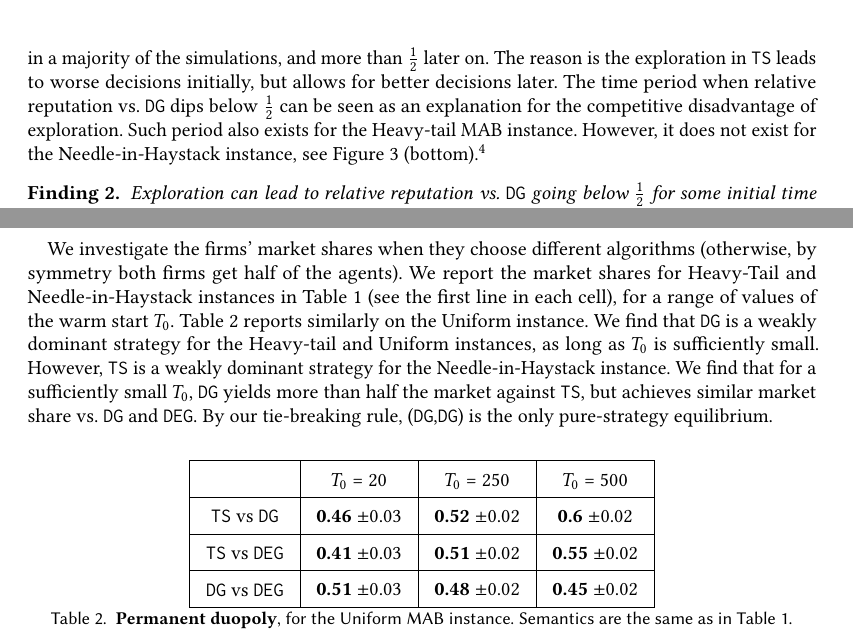
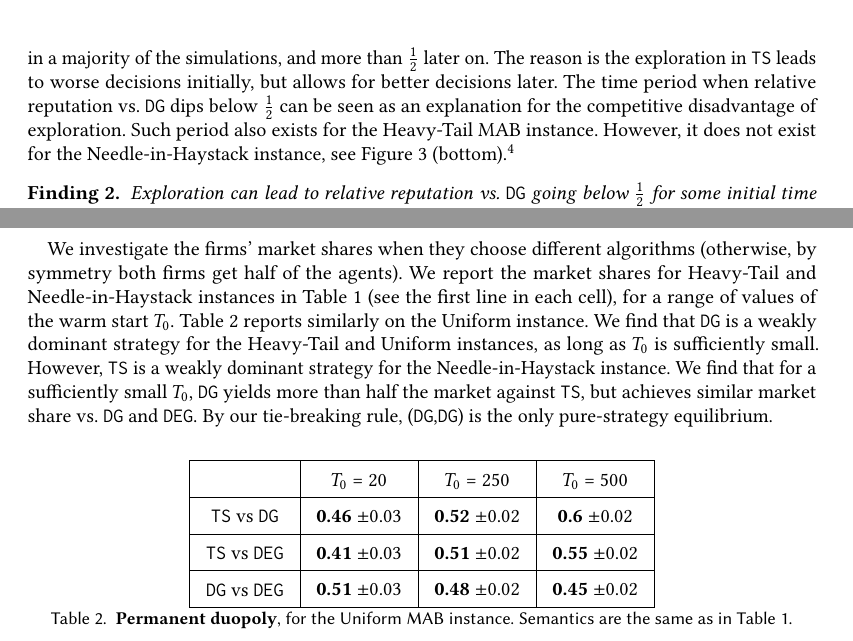
Before and after one commit to rawls238/CompetingBandits, a LaTeX paper (paper/competing_bandits.tex, which reads paper/content/inverted_u.tex, paper/content/perf_in_iso.tex): two parts of pages 9 and 10 of 25, joined at a grey line, cut so that both start at the same text. Compiled offline with pdfLaTeX.

Commit message:
Heavy-tail -> Heavy-Tail

```diff
--- a/paper/content/inverted_u.tex
+++ b/paper/content/inverted_u.tex
@@ -91,7 +91,7 @@ The basic scenario is when both firms are competing from round $1$. A crucial di
 %market for the entire period, the firm can take the entire market
 %regardless of what algorithm it deploys. \swedit{Since we assume that exploration algorithms ($\DEG$ and $\TS$) would incur deployment cost and firms break indifferences towards easier to deploy algorithms}, the firm would choose to deploy $\DG$.
 
-We investigate the firms' market shares when they choose different algorithms (otherwise, by symmetry both firms get half of the agents). We report the market shares for Heavy-Tail and Needle-in-Haystack instances in Table \ref{sim_table}  (see the first line in each cell), for a range of values of the warm start $T_0$. Table~\ref{tab:duopoly_unif} reports similarly on the Uniform instance. We find that $\DG$ is a weakly dominant strategy for the Heavy-tail and Uniform instances, as long as $T_0$ is sufficiently small. However, \TS is a weakly dominant strategy for the Needle-in-Haystack instance. We find that for a sufficiently small $T_0$, \DG yields more than half the market against \TS,  but achieves similar market share vs. \DG and \DEG. By our tie-breaking rule, (\DG,\DG) is the only pure-strategy equilibrium.
+We investigate the firms' market shares when they choose different algorithms (otherwise, by symmetry both firms get half of the agents). We report the market shares for Heavy-Tail and Needle-in-Haystack instances in Table \ref{sim_table}  (see the first line in each cell), for a range of values of the warm start $T_0$. Table~\ref{tab:duopoly_unif} reports similarly on the Uniform instance. We find that $\DG$ is a weakly dominant strategy for the Heavy-Tail and Uniform instances, as long as $T_0$ is sufficiently small. However, \TS is a weakly dominant strategy for the Needle-in-Haystack instance. We find that for a sufficiently small $T_0$, \DG yields more than half the market against \TS,  but achieves similar market share vs. \DG and \DEG. By our tie-breaking rule, (\DG,\DG) is the only pure-strategy equilibrium.
 
 
 \begin{table}[h]
--- a/paper/content/perf_in_iso.tex
+++ b/paper/content/perf_in_iso.tex
@@ -32,7 +32,7 @@ The mean reputation trajectory is probably the most natural way to represent an
 \label{relative_rep_plots}
 \end{figure}
 
-This angle allows a more nuanced analysis of reputation costs vs. benefits under competition. Figure \ref{relative_rep_plots} (top) shows the relative reputation trajectory for $\TS$ vs $\DG$ for the Uniform instance. The relative reputation is less than $\tfrac12$ in the early rounds, meaning that $\DG$ has a higher reputation score in a majority of the simulations, and more than $\tfrac12$ later on. The reason is the exploration in \TS leads to worse decisions initially, but allows for better decisions later. The time period when relative reputation vs. \DG dips below $\tfrac12$ can be seen as an explanation for the competitive disadvantage of exploration. Such period also exists for the Heavy-tail MAB instance. However, it does not exist for the Needle-in-Haystack instance, see Figure \ref{relative_rep_plots} (bottom).%
+This angle allows a more nuanced analysis of reputation costs vs. benefits under competition. Figure \ref{relative_rep_plots} (top) shows the relative reputation trajectory for $\TS$ vs $\DG$ for the Uniform instance. The relative reputation is less than $\tfrac12$ in the early rounds, meaning that $\DG$ has a higher reputation score in a majority of the simulations, and more than $\tfrac12$ later on. The reason is the exploration in \TS leads to worse decisions initially, but allows for better decisions later. The time period when relative reputation vs. \DG dips below $\tfrac12$ can be seen as an explanation for the competitive disadvantage of exploration. Such period also exists for the Heavy-Tail MAB instance. However, it does not exist for the Needle-in-Haystack instance, see Figure \ref{relative_rep_plots} (bottom).%
 \footnote{We see two explanations for this: $\TS$ identifies the best arm faster for the Needle In Haystack instance, and there are no ``very bad" arms which make exploration very expensive in the short term.}
 
 
```
